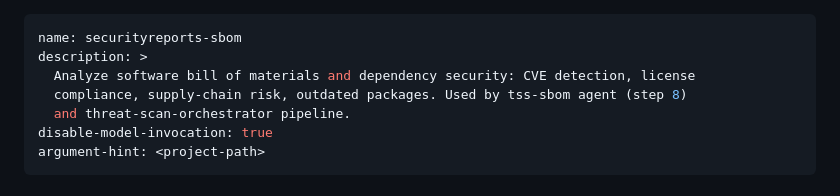
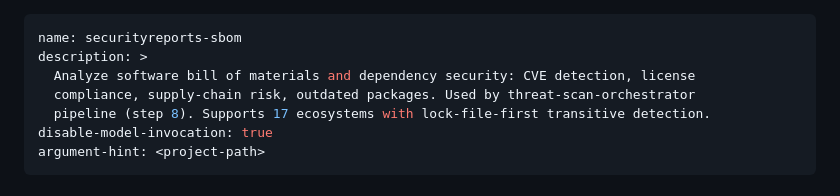
Before and after one commit to bosong2/Threat-Scan-Security, a Markdown page: skills/securityreports-sbom/SKILL.md, the part around the change. GitHub-like rendering.

Commit message:
fix(sbom): remove tss-* Code-only name from shared skill description
Desktop dist에 복사되는 description에서 Code 전용 에이전트명 제거.

Co-Authored-By: Claude Sonnet 4.6 <noreply@anthropic.com>

```diff
--- a/skills/securityreports-sbom/SKILL.md
+++ b/skills/securityreports-sbom/SKILL.md
@@ -2,8 +2,8 @@
 name: securityreports-sbom
 description: >
   Analyze software bill of materials and dependency security: CVE detection, license
-  compliance, supply-chain risk, outdated packages. Used by tss-sbom agent (step 8)
-  and threat-scan-orchestrator pipeline.
+  compliance, supply-chain risk, outdated packages. Used by threat-scan-orchestrator
+  pipeline (step 8). Supports 17 ecosystems with lock-file-first transitive detection.
 disable-model-invocation: true
 argument-hint: <project-path>
 ---
```
